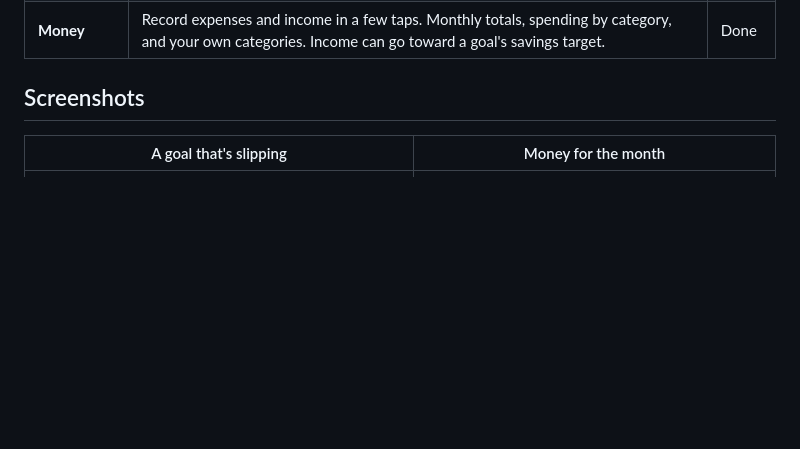
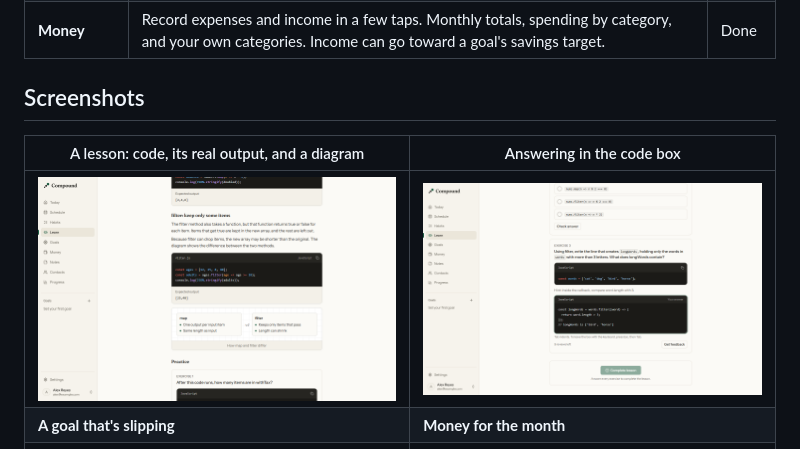
Before and after one commit to DanielZyrick/Compound, a Markdown page: README.md, the part around the change. GitHub-like rendering; pictures changed too: docs/screenshots/lesson-answer.png (added), docs/screenshots/lesson.png (added); blank space fills up the shorter version.

```diff
--- a/README.md
+++ b/README.md
@@ -24,8 +24,10 @@ Compound is a web app for getting 1% better every day. You track daily habits, f
 
 ## Screenshots
 
-| A goal that's slipping | Money for the month |
+| A lesson: code, its real output, and a diagram | Answering in the code box |
 | --- | --- |
+| ![A lesson on map and filter: a code example with its expected output, and a diagram comparing the two methods](docs/screenshots/lesson.png) | ![An exercise answered in the dark code box, with indented JavaScript](docs/screenshots/lesson-answer.png) |
+| **A goal that's slipping** | **Money for the month** |
 | ![A goal page with its savings, progress and adjusted dates](docs/screenshots/goal.png) | ![The Money page with the add form and monthly totals](docs/screenshots/money.png) |
 | **Recommended for you** | **About you, with "fill in from your resume"** |
 | ![Learn: a track in progress and three recommended tracks, each with a reason](docs/screenshots/learn.png) | ![The About you form with the resume box and the time-per-day choice](docs/screenshots/profile.png) |
```
Also changed, not shown: docs/WRITEUP.md (+15 -7 lines).
